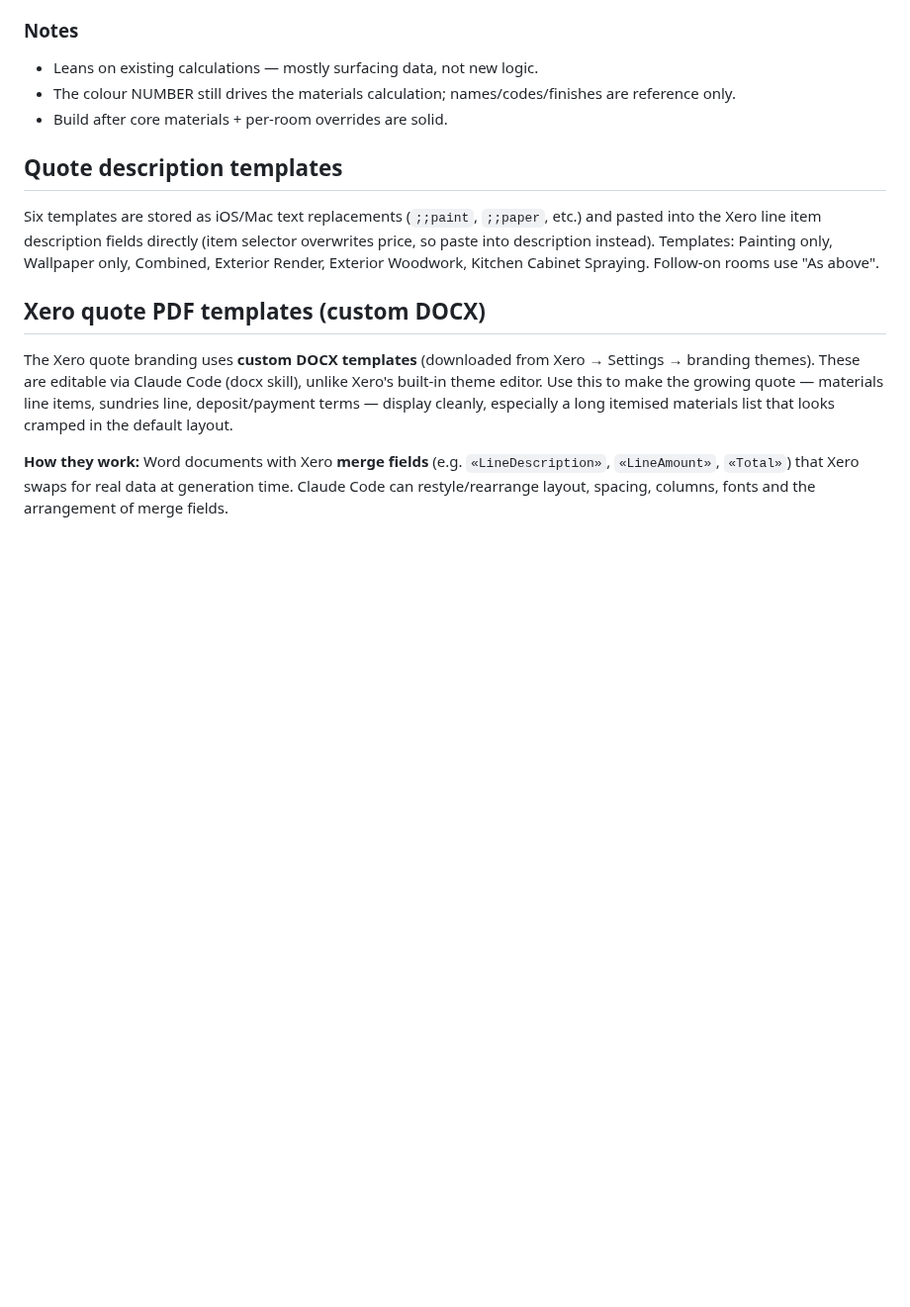
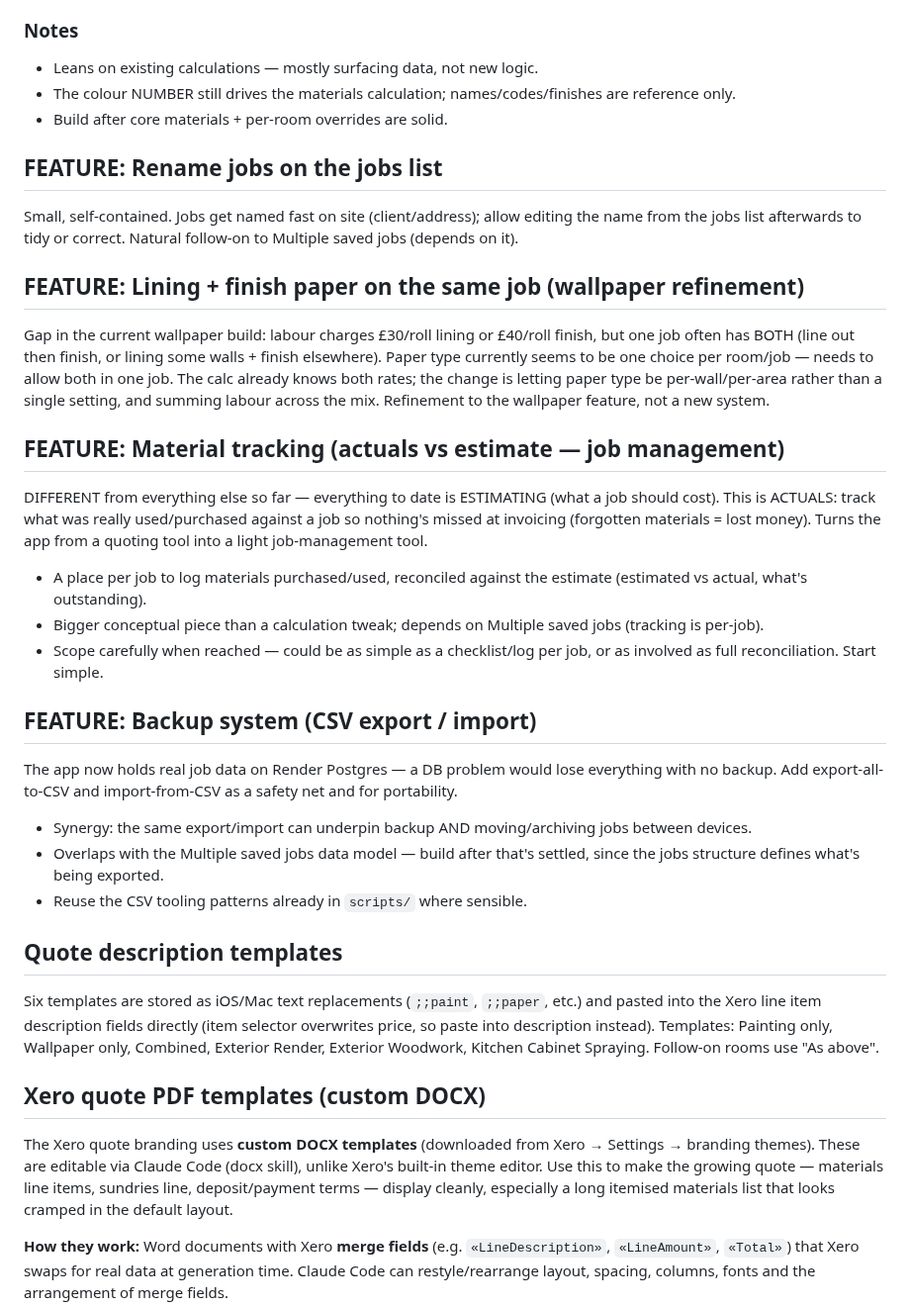
Before and after one commit to nickyhawkins/nh-estimator, a Markdown page: FEATURES.md, the part around the change. Shown at 99% size. Drawn GitHub-style; blank space fills up the shorter version.

```diff
--- a/FEATURES.md
+++ b/FEATURES.md
@@ -269,6 +269,28 @@ Beyond defining `{number, label}` colours, the Colours tab can become the job's
 - The colour NUMBER still drives the materials calculation; names/codes/finishes are reference only.
 - Build after core materials + per-room overrides are solid.
 
+## FEATURE: Rename jobs on the jobs list
+
+Small, self-contained. Jobs get named fast on site (client/address); allow editing the name from the jobs list afterwards to tidy or correct. Natural follow-on to Multiple saved jobs (depends on it).
+
+## FEATURE: Lining + finish paper on the same job (wallpaper refinement)
+
+Gap in the current wallpaper build: labour charges £30/roll lining or £40/roll finish, but one job often has BOTH (line out then finish, or lining some walls + finish elsewhere). Paper type currently seems to be one choice per room/job — needs to allow both in one job. The calc already knows both rates; the change is letting paper type be per-wall/per-area rather than a single setting, and summing labour across the mix. Refinement to the wallpaper feature, not a new system.
+
+## FEATURE: Material tracking (actuals vs estimate — job management)
+
+DIFFERENT from everything else so far — everything to date is ESTIMATING (what a job should cost). This is ACTUALS: track what was really used/purchased against a job so nothing's missed at invoicing (forgotten materials = lost money). Turns the app from a quoting tool into a light job-management tool.
+- A place per job to log materials purchased/used, reconciled against the estimate (estimated vs actual, what's outstanding).
+- Bigger conceptual piece than a calculation tweak; depends on Multiple saved jobs (tracking is per-job).
+- Scope carefully when reached — could be as simple as a checklist/log per job, or as involved as full reconciliation. Start simple.
+
+## FEATURE: Backup system (CSV export / import)
+
+The app now holds real job data on Render Postgres — a DB problem would lose everything with no backup. Add export-all-to-CSV and import-from-CSV as a safety net and for portability.
+- Synergy: the same export/import can underpin backup AND moving/archiving jobs between devices.
+- Overlaps with the Multiple saved jobs data model — build after that's settled, since the jobs structure defines what's being exported.
+- Reuse the CSV tooling patterns already in `scripts/` where sensible.
+
 ## Quote description templates
 
 Six templates are stored as iOS/Mac text replacements (`;;paint`, `;;paper`, etc.) and pasted into the Xero line item description fields directly (item selector overwrites price, so paste into description instead). Templates: Painting only, Wallpaper only, Combined, Exterior Render, Exterior Woodwork, Kitchen Cabinet Spraying. Follow-on rooms use "As above".
```
